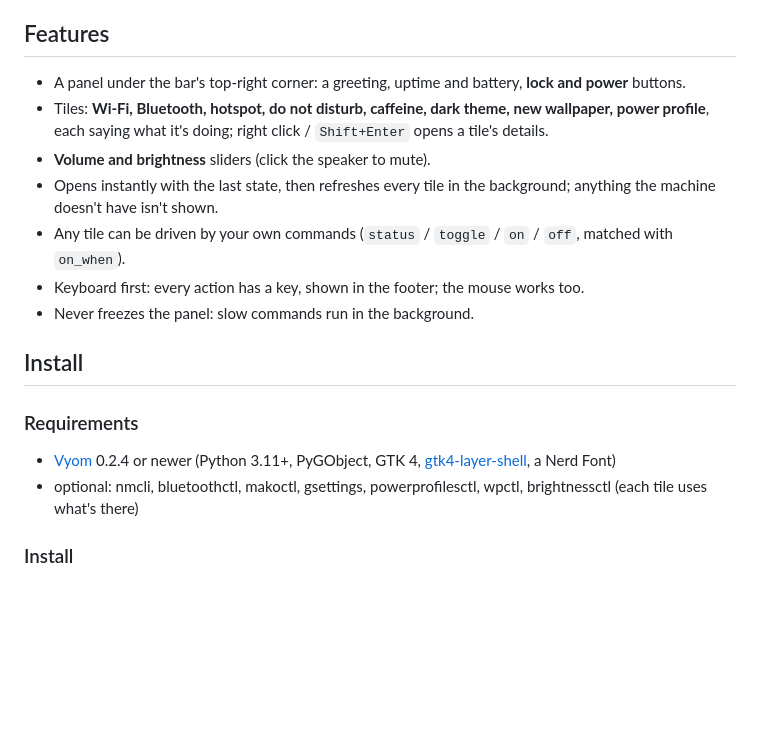
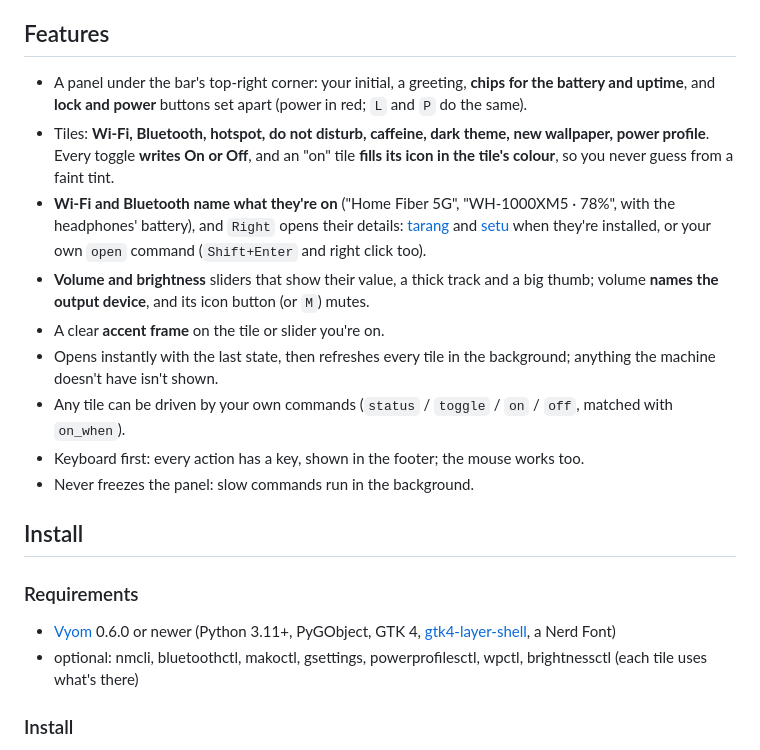
Before and after one commit to Theyashsawarkar/kendra, a Markdown page: README.md, the part around one of its changes. GitHub-like rendering; blank space fills up the shorter version.

```diff
--- a/README.md
+++ b/README.md
@@ -50,9 +50,11 @@ kendra is quick settings for [Vyom](https://github.com/Theyashsawarkar/vyom): on
 
 ## Features
 
-- A panel under the bar's top-right corner: a greeting, uptime and battery, **lock and power** buttons.
-- Tiles: **Wi‑Fi, Bluetooth, hotspot, do not disturb, caffeine, dark theme, new wallpaper, power profile**, each saying what it's doing; right click / `Shift+Enter` opens a tile's details.
-- **Volume and brightness** sliders (click the speaker to mute).
+- A panel under the bar's top-right corner: your initial, a greeting, **chips for the battery and uptime**, and **lock and power** buttons set apart (power in red; `L` and `P` do the same).
+- Tiles: **Wi‑Fi, Bluetooth, hotspot, do not disturb, caffeine, dark theme, new wallpaper, power profile**. Every toggle **writes On or Off**, and an "on" tile **fills its icon in the tile's colour**, so you never guess from a faint tint.
+- **Wi‑Fi and Bluetooth name what they're on** ("Home Fiber 5G", "WH-1000XM5 · 78%", with the headphones' battery), and `Right` opens their details: [tarang](https://github.com/Theyashsawarkar/tarang) and [setu](https://github.com/Theyashsawarkar/setu) when they're installed, or your own `open` command (`Shift+Enter` and right click too).
+- **Volume and brightness** sliders that show their value, a thick track and a big thumb; volume **names the output device**, and its icon button (or `M`) mutes.
+- A clear **accent frame** on the tile or slider you're on.
 - Opens instantly with the last state, then refreshes every tile in the background; anything the machine doesn't have isn't shown.
 - Any tile can be driven by your own commands (`status` / `toggle` / `on` / `off`, matched with `on_when`).
 - Keyboard first: every action has a key, shown in the footer; the mouse works too.
@@ -62,7 +64,7 @@ kendra is quick settings for [Vyom](https://github.com/Theyashsawarkar/vyom): on
 
 ### Requirements
 
-- [Vyom](https://github.com/Theyashsawarkar/vyom) 0.2.4 or newer (Python 3.11+, PyGObject, GTK 4, [gtk4-layer-shell](https://github.com/wmww/gtk4-layer-shell), a Nerd Font)
+- [Vyom](https://github.com/Theyashsawarkar/vyom) 0.6.0 or newer (Python 3.11+, PyGObject, GTK 4, [gtk4-layer-shell](https://github.com/wmww/gtk4-layer-shell), a Nerd Font)
 - optional: nmcli, bluetoothctl, makoctl, gsettings, powerprofilesctl, wpctl, brightnessctl (each tile uses what's there)
 
 ### Install
```
Also changed, not shown: other parts of README.md (+10 -5 lines), CHANGELOG.md (+9 -1 lines), assets/screenshots/kendra.png, docs/assets/screenshots/kendra.png, 6 other files.
